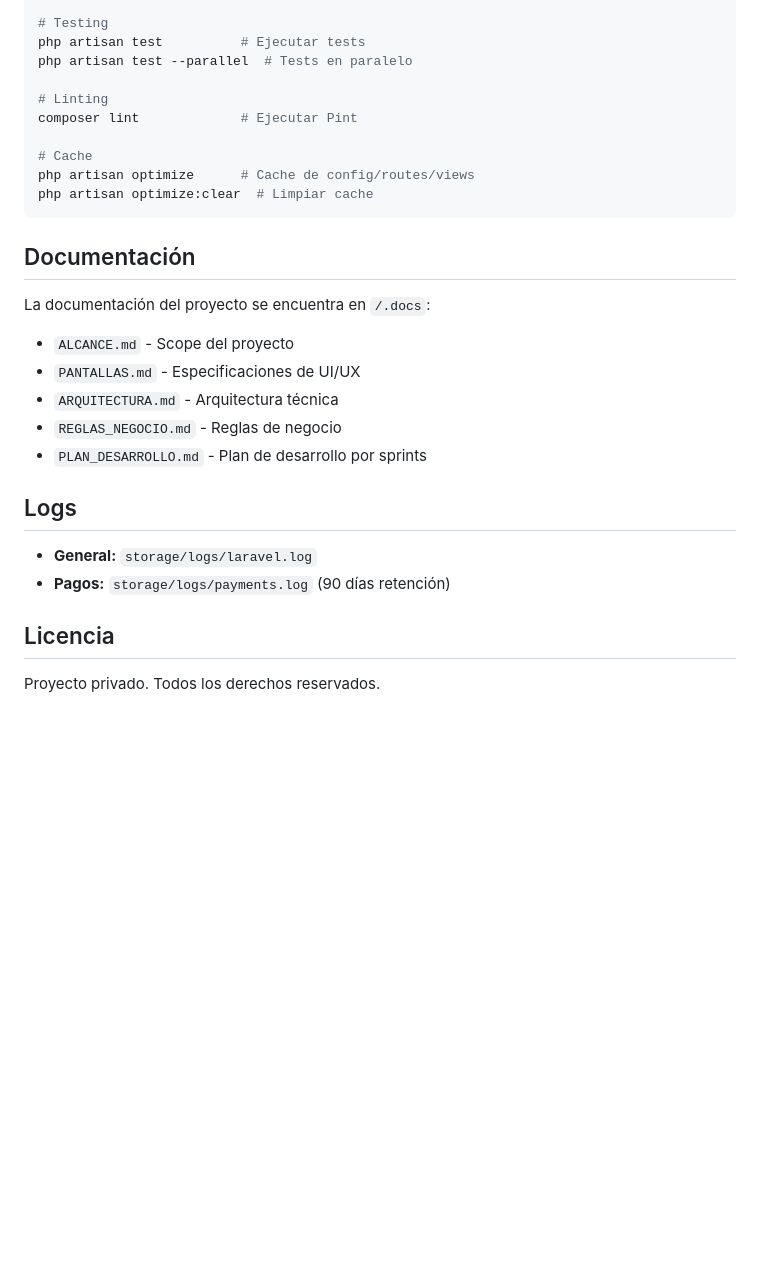
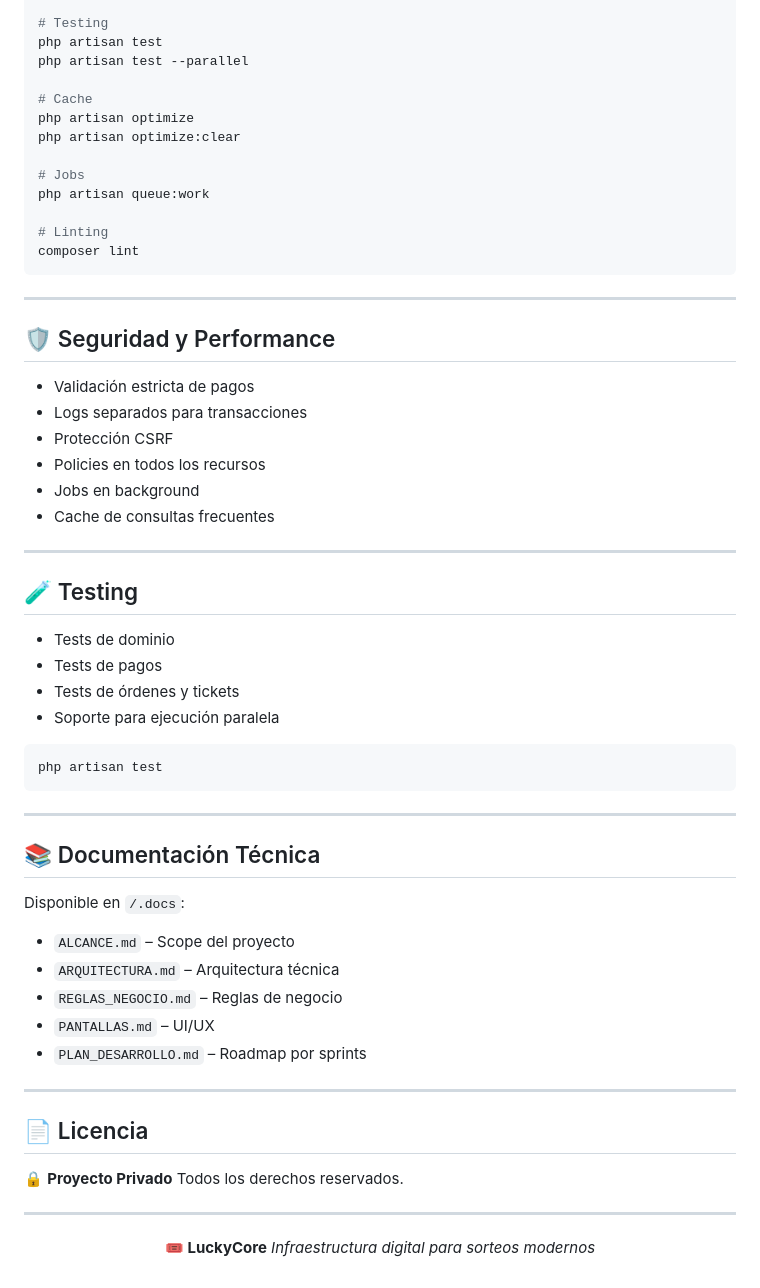
Before and after one commit to korozcolt/LuckyCore, a Markdown page: README.md, the part around one of its changes. Drawn GitHub-style; blank space fills up the shorter version.

````diff
--- a/README.md
+++ b/README.md
@@ -103,31 +241,66 @@ composer dev              # Servidor + queue + logs + vite
 
 # Testing
-php artisan test          # Ejecutar tests
-php artisan test --parallel  # Tests en paralelo
+php artisan test
+php artisan test --parallel
+
+# Cache
+php artisan optimize
+php artisan optimize:clear
+
+# Jobs
+php artisan queue:work
 
 # Linting
-composer lint             # Ejecutar Pint
-
-# Cache
-php artisan optimize      # Cache de config/routes/views
-php artisan optimize:clear  # Limpiar cache
+composer lint
 ```
 
-## Documentación
+---
 
-La documentación del proyecto se encuentra en `/.docs`:
+## 🛡️ Seguridad y Performance
 
-- `ALCANCE.md` - Scope del proyecto
-- `PANTALLAS.md` - Especificaciones de UI/UX
-- `ARQUITECTURA.md` - Arquitectura técnica
-- `REGLAS_NEGOCIO.md` - Reglas de negocio
-- `PLAN_DESARROLLO.md` - Plan de desarrollo por sprints
+* Validación estricta de pagos
+* Logs separados para transacciones
+* Protección CSRF
+* Policies en todos los recursos
+* Jobs en background
+* Cache de consultas frecuentes
 
-## Logs
+---
 
-- **General:** `storage/logs/laravel.log`
-- **Pagos:** `storage/logs/payments.log` (90 días retención)
+## 🧪 Testing
 
-## Licencia
+* Tests de dominio
+* Tests de pagos
+* Tests de órdenes y tickets
+* Soporte para ejecución paralela
 
-Proyecto privado. Todos los derechos reservados.
+```bash
+php artisan test
+```
+
+---
+
+## 📚 Documentación Técnica
+
+Disponible en `/.docs`:
+
+* `ALCANCE.md` – Scope del proyecto
+* `ARQUITECTURA.md` – Arquitectura técnica
+* `REGLAS_NEGOCIO.md` – Reglas de negocio
+* `PANTALLAS.md` – UI/UX
+* `PLAN_DESARROLLO.md` – Roadmap por sprints
+
+---
+
+## 📄 Licencia
+
+🔒 **Proyecto Privado**
+Todos los derechos reservados.
+
+---
+
+<div align="center">
+
+**🎟️ LuckyCore**
+*Infraestructura digital para sorteos modernos*
+
````
Also changed, not shown: other parts of README.md (+209 -70 lines).
